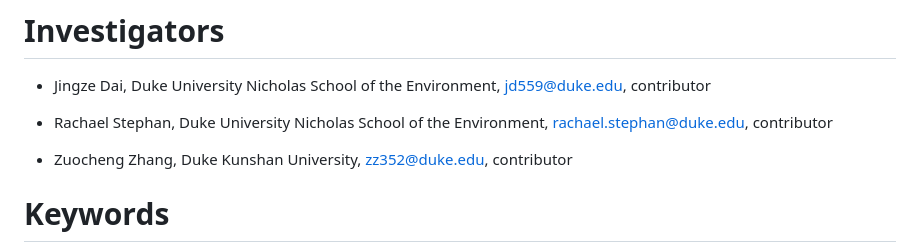
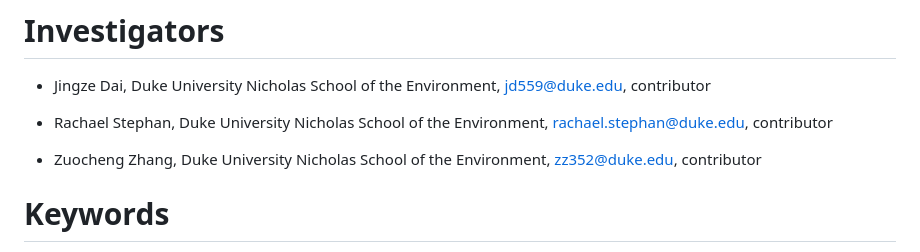
Before and after one commit to jz-dai/DaiStephanZhang_ENV797_TSA_FinalProject, a Markdown page: README.md, the part around the change. Rendered like a GitHub page.

```diff
--- a/README.md
+++ b/README.md
@@ -24,7 +24,7 @@ The repository contains all raw and wrangled data sets, visualizations, analysis
     [rachael.stephan\@duke.edu](mailto:rachael.stephan@duke.edu),
     contributor
 
--   Zuocheng Zhang, Duke Kunshan University,
+-   Zuocheng Zhang, Duke University Nicholas School of the Environment,
     [zz352\@duke.edu](mailto:zz352@duke.edu),
     contributor
 
```
